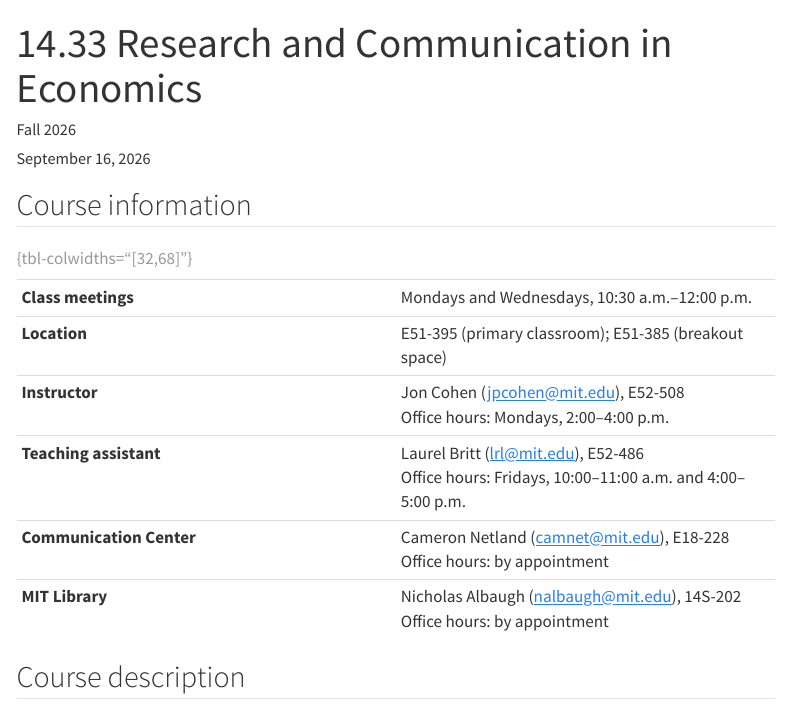
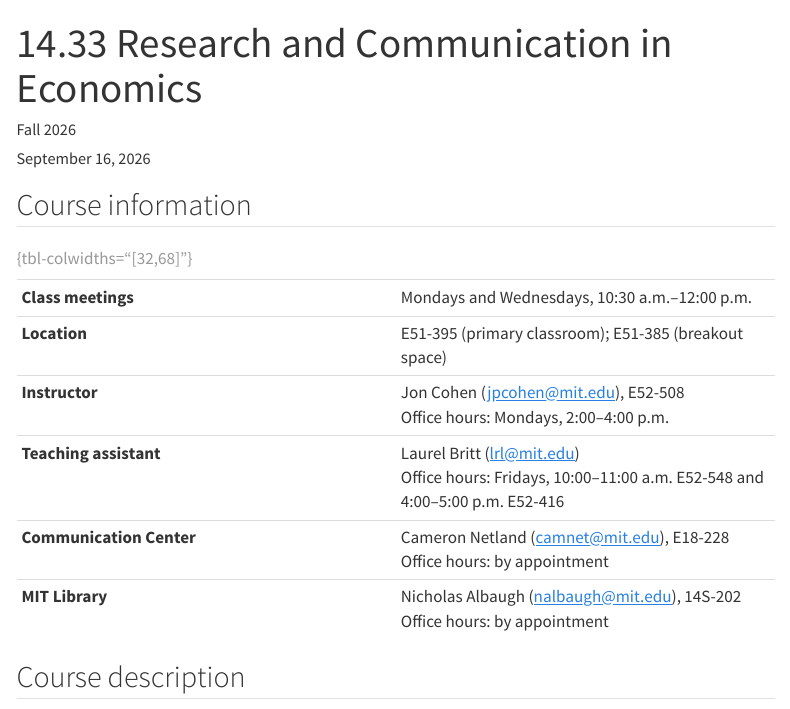
Before and after one commit to jonpcohen/mit-14.33-fall-2026, a Quarto document (docs/syllabus/syllabus.qmd): the page in a window 1100 px wide, from its top. Rendered offline with R 4.5, knitr and Pandoc in place of Quarto, with nearby package versions; the code chunks are not run, so their results and figures are left out; menus at the side of the page are left out.

Commit message:
office hours update on syllabus
update syllabus to reflect my office hours

```diff
--- a/docs/syllabus/syllabus.qmd
+++ b/docs/syllabus/syllabus.qmd
@@ -55,7 +55,7 @@
 | **Class meetings** | Mondays and Wednesdays, 10:30 a.m.–12:00 p.m. |
 | **Location** | E51-395 (primary classroom); E51-385 (breakout space) |
 | **Instructor** | Jon Cohen ([jpcohen@mit.edu](mailto:jpcohen@mit.edu)), E52-508 <br>`#linebreak()`{=typst}Office hours: Mondays, 2:00–4:00 p.m. |
-| **Teaching assistant** | Laurel Britt ([lrl@mit.edu](mailto:lrl@mit.edu)), E52-486 <br>`#linebreak()`{=typst}Office hours: Fridays, 10:00–11:00 a.m. and 4:00–5:00 p.m. |
+| **Teaching assistant** | Laurel Britt ([lrl@mit.edu](mailto:lrl@mit.edu)) <br>`#linebreak()`{=typst}Office hours: Fridays, 10:00–11:00 a.m. E52-548 and 4:00–5:00 p.m. E52-416 |
 | **Communication Center** | Cameron Netland ([camnet@mit.edu](mailto:camnet@mit.edu)), E18-228 <br>`#linebreak()`{=typst} Office hours: by appointment |
 | **MIT Library** | Nicholas Albaugh ([nalbaugh@mit.edu](mailto:nalbaugh@mit.edu)), 14S-202 <br>`#linebreak()`{=typst} Office hours: by appointment |
 
```
Also changed, not shown: 2 other files.
